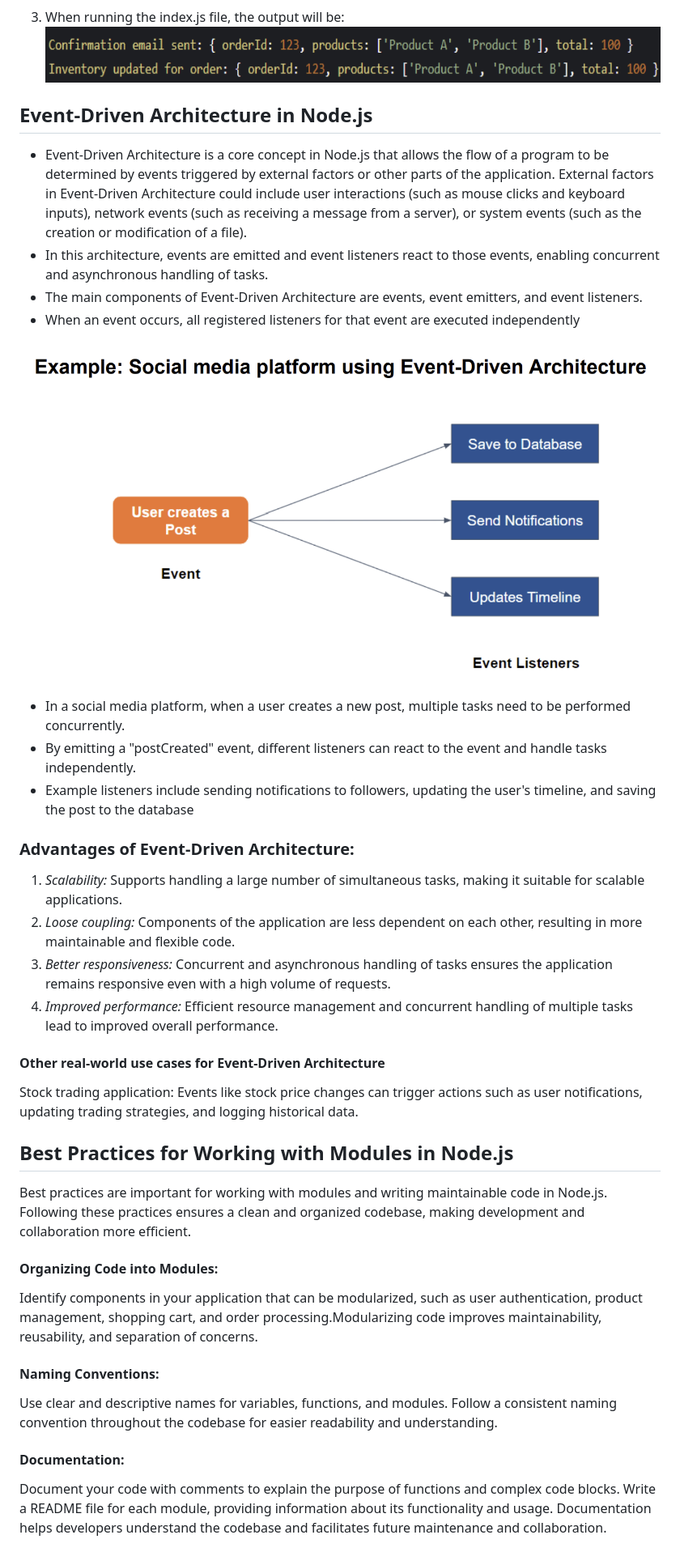
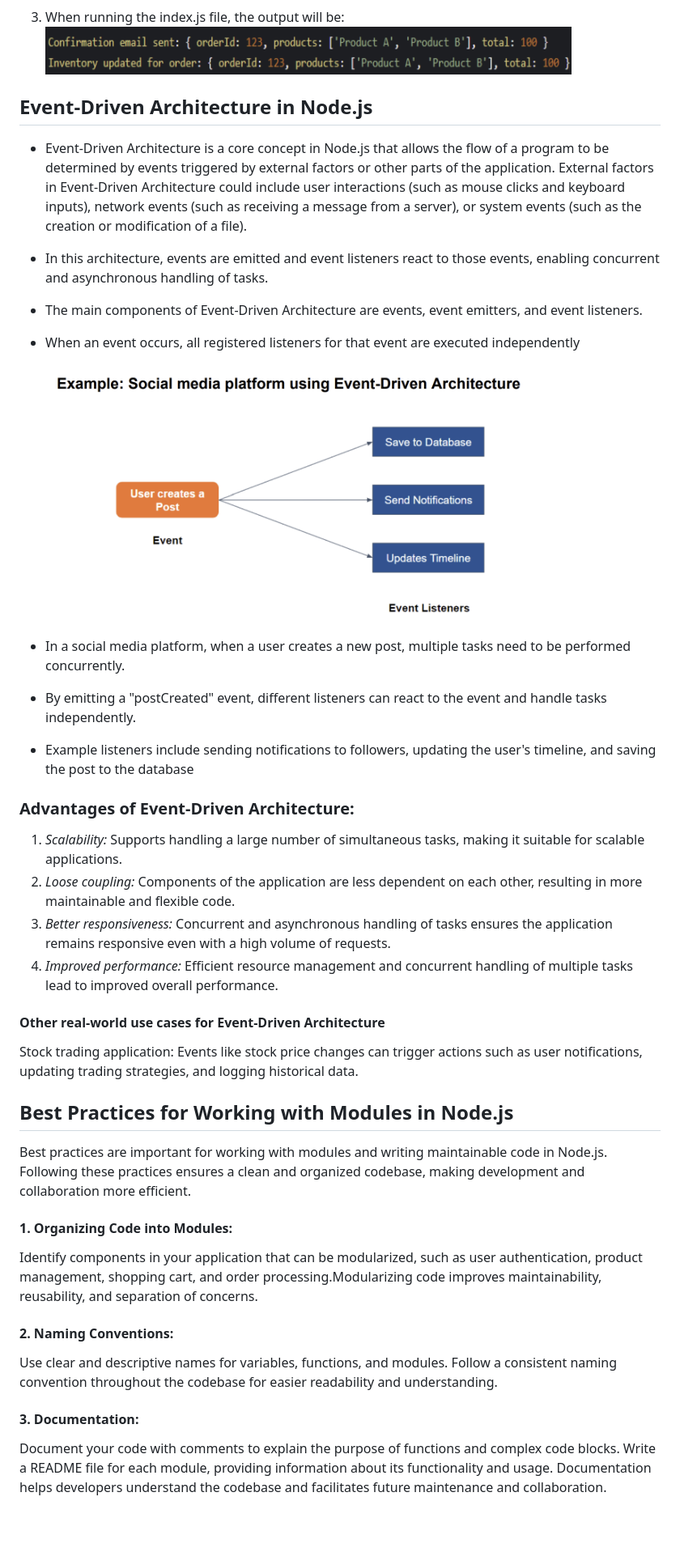
Before and after one commit to shivanirathore24/Learn-NodeJS, a Markdown page: Exploring more Modules/README.md, the part around one of its changes. Shown at 81% size. GitHub-like rendering; blank space fills up the shorter version.

Commit message:
Fixed: Exploring more Modules

```diff
--- a/Exploring more Modules/README.md
+++ b/Exploring more Modules/README.md
@@ -349,60 +360,67 @@ emailListener and inventoryListener for sending a confirmation email and updatin
 the inventory, respectively.
 
 3. When running the index.js file, the output will be:
-   ![Custom Event Output](./images/customevent_output.png)
+   <img src="./images/customevent_output.png" alt="Custom Event Output" width="650" height="auto">
 
 ## Event-Driven Architecture in Node.js
+
 - Event-Driven Architecture is a core concept in Node.js that allows the flow of
-a program to be determined by events triggered by external factors or other
-parts of the application. External factors in Event-Driven Architecture could
-include user interactions (such as mouse clicks and keyboard inputs), network
-events (such as receiving a message from a server), or system events (such
-as the creation or modification of a file).
+  a program to be determined by events triggered by external factors or other
+  parts of the application. External factors in Event-Driven Architecture could
+  include user interactions (such as mouse clicks and keyboard inputs), network
+  events (such as receiving a message from a server), or system events (such
+  as the creation or modification of a file).
 - In this architecture, events are emitted and event listeners react to those
-events, enabling concurrent and asynchronous handling of tasks.
+  events, enabling concurrent and asynchronous handling of tasks.
 - The main components of Event-Driven Architecture are events, event
-emitters, and event listeners.
+  emitters, and event listeners.
 - When an event occurs, all registered listeners for that event are executed
-independently
+  independently
 
-![Event Driven Architecture](./images/eventdriven_architecture.png)
+  <img src="./images/eventdriven_architecture.png" alt="Event Driven Architecture" width="600" height="auto">
 
 - In a social media platform, when a user creates a new post, multiple tasks
-need to be performed concurrently.
+  need to be performed concurrently.
 - By emitting a "postCreated" event, different listeners can react to the event
-and handle tasks independently.
+  and handle tasks independently.
 - Example listeners include sending notifications to followers, updating the
-user's timeline, and saving the post to the database
+  user's timeline, and saving the post to the database
 
 ### Advantages of Event-Driven Architecture:
-1. *Scalability:* Supports handling a large number of simultaneous tasks, making it
-suitable for scalable applications.
-2. *Loose coupling:* Components of the application are less dependent on each
-other, resulting in more maintainable and flexible code.
-3. *Better responsiveness:* Concurrent and asynchronous handling of tasks
-ensures the application remains responsive even with a high volume of
-requests.
-4. *Improved performance:* Efficient resource management and concurrent
-handling of multiple tasks lead to improved overall performance.
+
+1. _Scalability:_ Supports handling a large number of simultaneous tasks, making it
+   suitable for scalable applications.
+2. _Loose coupling:_ Components of the application are less dependent on each
+   other, resulting in more maintainable and flexible code.
+3. _Better responsiveness:_ Concurrent and asynchronous handling of tasks
+   ensures the application remains responsive even with a high volume of
+   requests.
+4. _Improved performance:_ Efficient resource management and concurrent
+   handling of multiple tasks lead to improved overall performance.
 
 #### Other real-world use cases for Event-Driven Architecture
+
 Stock trading application: Events like stock price changes can trigger actions such as
 user notifications, updating trading strategies, and logging historical data.
 
 ## Best Practices for Working with Modules in Node.js
+
 Best practices are important for working with modules and writing maintainable code
 in Node.js. Following these practices ensures a clean and organized codebase,
 making development and collaboration more efficient.
 
-#### Organizing Code into Modules:
+#### 1. Organizing Code into Modules:
+
 Identify components in your application that can be modularized, such as user authentication, product management, shopping cart, and order processing.Modularizing code improves maintainability, reusability, and separation of concerns.
 
-#### Naming Conventions:
+#### 2. Naming Conventions:
+
 Use clear and descriptive names for variables, functions, and modules.
 Follow a consistent naming convention throughout the codebase for easier
 readability and understanding.
 
-#### Documentation:
+#### 3. Documentation:
+
 Document your code with comments to explain the purpose of functions and
 complex code blocks. Write a README file for each module, providing information
 about its functionality and usage. Documentation helps developers understand the
```
Also changed, not shown: other parts of Exploring more Modules/README.md (+37 -23 lines).
